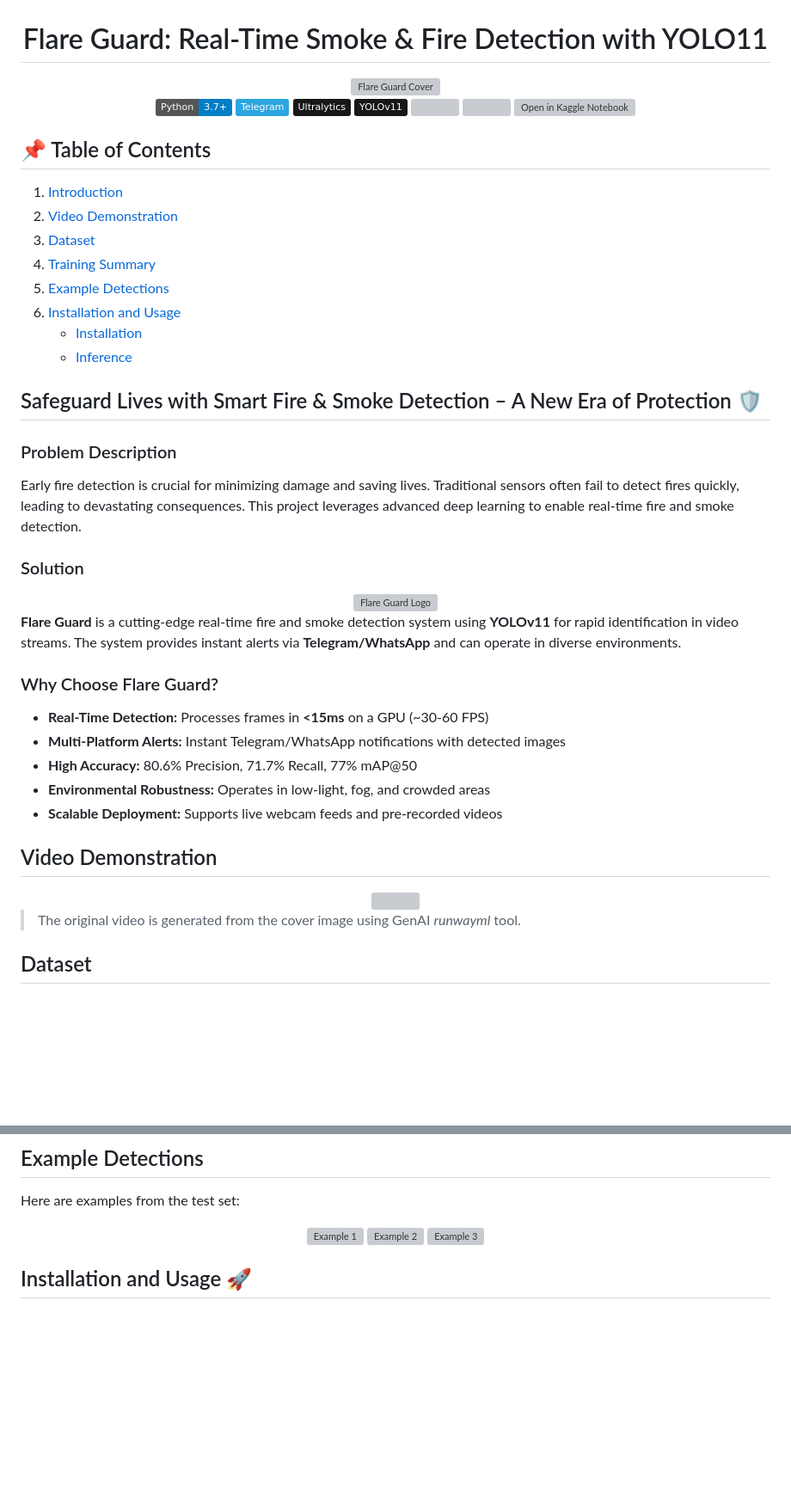
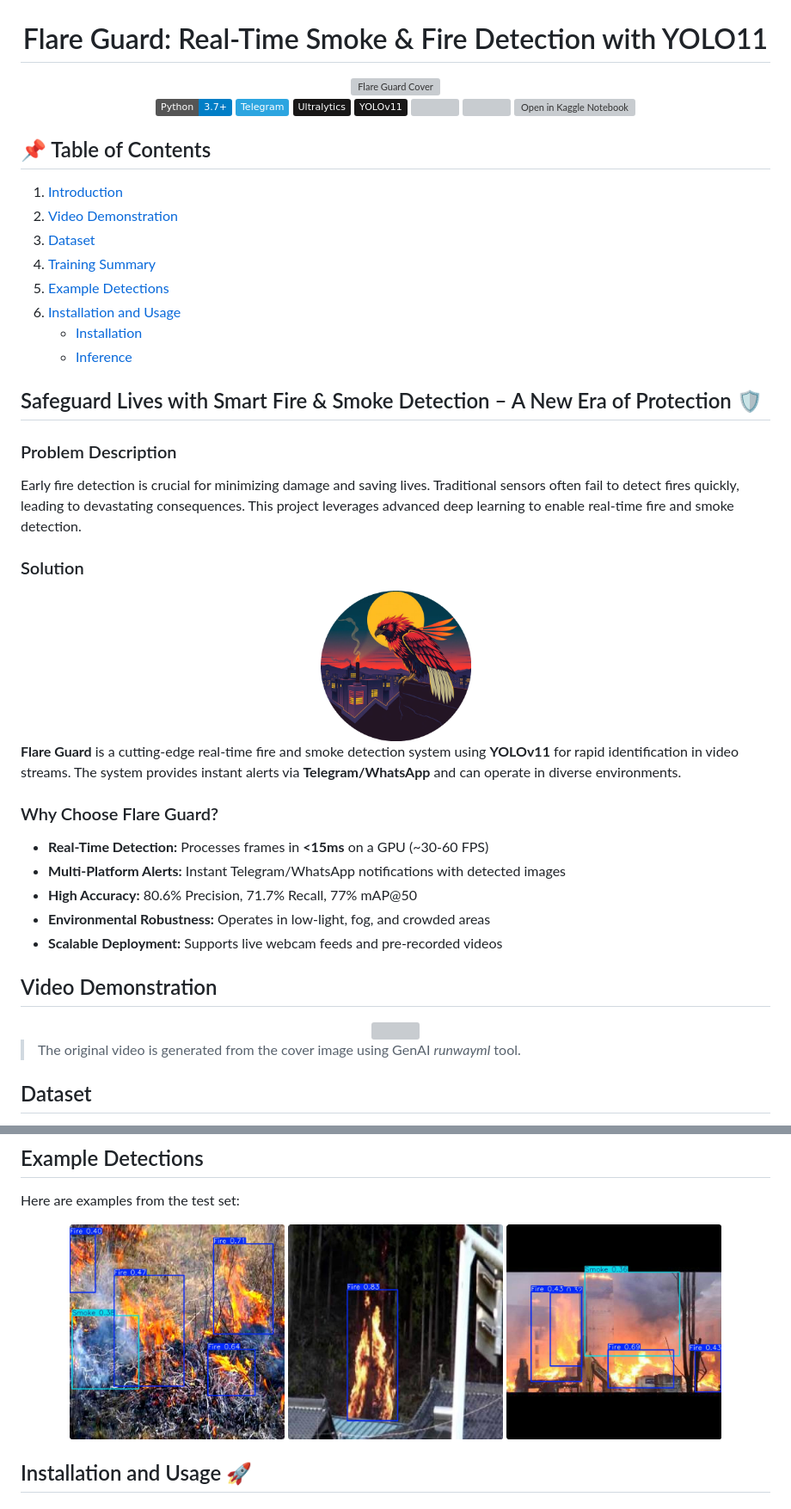
Before and after one commit to sangtrx/Real-Time-Smoke-Fire-Detection-YOLO11, a Markdown page: README.md, 2 parts joined by grey strips. Shown: that part at 86% size. Rendered like a GitHub page; badges without logos; blank space fills up the shorter version; grey boxes are pictures that could not be loaded.

Commit message:
readme modfied

```diff
--- a/README.md
+++ b/README.md
@@ -9,29 +9,27 @@
 [![Ultralytics](https://img.shields.io/badge/Ultralytics-181717?logo=github&logoColor=white)](https://github.com/ultralytics/ultralytics)
 [![YOLOv11](https://img.shields.io/badge/YOLOv11-181717?logo=github&logoColor=white)](https://github.com/ultralytics/ultralytics)
 <a href="https://universe.roboflow.com/sayed-gamall/fire-smoke-detection-yolov11">
-    <img src="https://app.roboflow.com/images/download-dataset-badge.svg"></img>
+<img src="https://app.roboflow.com/images/download-dataset-badge.svg"></img>
 </a>
 <a href="https://universe.roboflow.com/sayed-gamall/fire-smoke-detection-yolov11/model/">
-    <img src="https://app.roboflow.com/images/try-model-badge.svg"></img>
+<img src="https://app.roboflow.com/images/try-model-badge.svg"></img>
 </a>
 <a href="https://www.kaggle.com/code/sayedgamal99/smoke-fire-detection-yolon11">
-    <img src="https://kaggle.com/static/images/open-in-kaggle.svg" alt="Open in Kaggle Notebook">
+<img src="https://kaggle.com/static/images/open-in-kaggle.svg" alt="Open in Kaggle Notebook">
 </a>
 
 </div>
 
+## 📌 Table of Contents
 
-## 📌 Table of Contents
 1. [Introduction](#safeguard-lives-with-smart-fire--smoke-detection--a-new-era-of-protection-🛡️)
 2. [Video Demonstration](#-video-demonstration)
 3. [Dataset ](#dataset-)
 4. [Training Summary](#training-summary)
 5. [Example Detections](#example-detections)
 6. [Installation and Usage ](#installation-and-usage-)
-    - [Installation](#installation)
-    - [Inference](#inference)
-
-
+   - [Installation](#installation)
+   - [Inference](#inference)
 
 ## Safeguard Lives with Smart Fire & Smoke Detection – A New Era of Protection 🛡️
 
@@ -42,7 +40,7 @@ Early fire detection is crucial for minimizing damage and saving lives. Traditio
 ### Solution
 
 <div align="center">
-<img src="data/logo.jpg" alt="Flare Guard Logo" width="200" style="border-radius:50%;box-shadow:0 10px 25px rgba(0,0,0,0.1);"/>
+<img src="data/logo.png" alt="Flare Guard Logo" width="175"/>
 </div>
 
 **Flare Guard** is a cutting-edge real-time fire and smoke detection system using **YOLOv11** for rapid identification in video streams. The system provides instant alerts via **Telegram/WhatsApp** and can operate in diverse environments.
@@ -55,8 +53,8 @@ Early fire detection is crucial for minimizing damage and saving lives. Traditio
 - **Environmental Robustness:** Operates in low-light, fog, and crowded areas
 - **Scalable Deployment:** Supports live webcam feeds and pre-recorded videos
 
+## Video Demonstration
 
-## Video Demonstration
 <!--
 <div align="center">
 <img src="https://img.shields.io/badge/Live%20Demo-Watch%20Now-red?style=for-the-badge&logo=youtube" alt="Live Demo"/>
@@ -68,9 +66,7 @@ Early fire detection is crucial for minimizing damage and saving lives. Traditio
 <!-- <p><em>Click the image above to watch the full demonstration, including alert services.</em></p> -->
 </div>
 
-> The original video is generated from the cover image using GenAI *runwayml* tool.
-
-
+> The original video is generated from the cover image using GenAI _runwayml_ tool.
 
 ## Dataset
 
@@ -124,9 +120,9 @@ The model was trained using **YOLOv11** on a dataset of fire and smoke images. T
 Here are examples from the test set:
 
 <div align="center">
-<img src="data/ex1.jpg" alt="Example 1" width="250" style="margin-right: 10px; border-radius:8px;"/>
-<img src="data/ex2.jpg" alt="Example 2" width="250" style="margin-right: 10px; border-radius:8px;"/>
-<img src="data/ex3.jpg" alt="Example 3" width="250" style="border-radius:8px;"/>
+<img src="data/ex1.png" alt="Example 1" width="250"/>
+<img src="data/ex2.png" alt="Example 2" width="250"/>
+<img src="data/ex3.png" alt="Example 3" width="250"/>
 </div>
 
 ## Installation and Usage 🚀
```
Also changed, not shown: other parts of README.md (+4 -3 lines).
